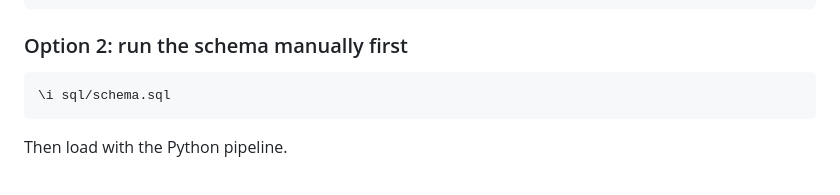
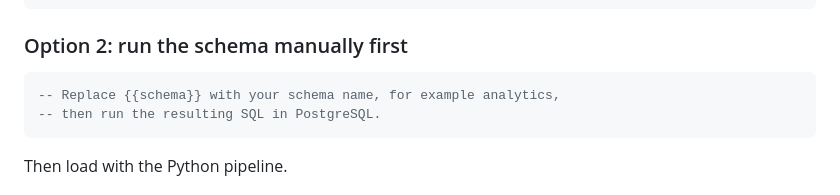
Before and after one commit to Sahil-dub/business-kpi-dashboard-analytics-system, a Markdown page: README.md, the part around the change. Rendered like a GitHub page.

Commit message:
docs: clarify manual schema setup

````diff
--- a/README.md
+++ b/README.md
@@ -186,7 +186,8 @@ python -m src.pipeline
 ### Option 2: run the schema manually first
 
 ```sql
-\i sql/schema.sql
+-- Replace {{schema}} with your schema name, for example analytics,
+-- then run the resulting SQL in PostgreSQL.
 ```
 
 Then load with the Python pipeline.
````
